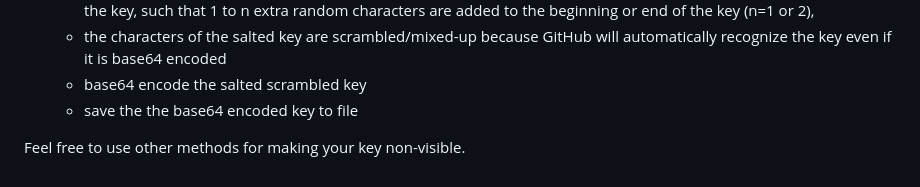
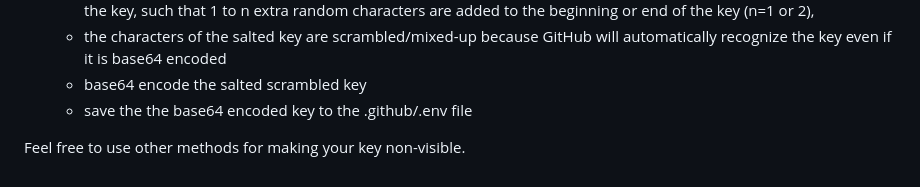
Before and after one commit to CodeSolutions2/timeseries_analysis, a Markdown page: README.md, the part around the change. Drawn GitHub-style.

```diff
--- a/README.md
+++ b/README.md
@@ -26,6 +26,6 @@ e. Write a .yaml workflow that takes the REPOB_V0 key from GitHub Secrets, encod
       - salt is created (concept about salting: https://en.wikipedia.org/wiki/Salt_%28cryptography%29) and salt is added to the key, such that 1 to n extra random characters are added to the beginning or end of the key (n=1 or 2),
       - the characters of the salted key are scrambled/mixed-up because GitHub will automatically recognize the key even if it is base64 encoded
       - base64 encode the salted scrambled key
-      - save the the base64 encoded key to file
+      - save the the base64 encoded key to the .github/.env file
 
-Feel free to use other methods for making your key non-visible.
+   Feel free to use other methods for making your key non-visible.
```
